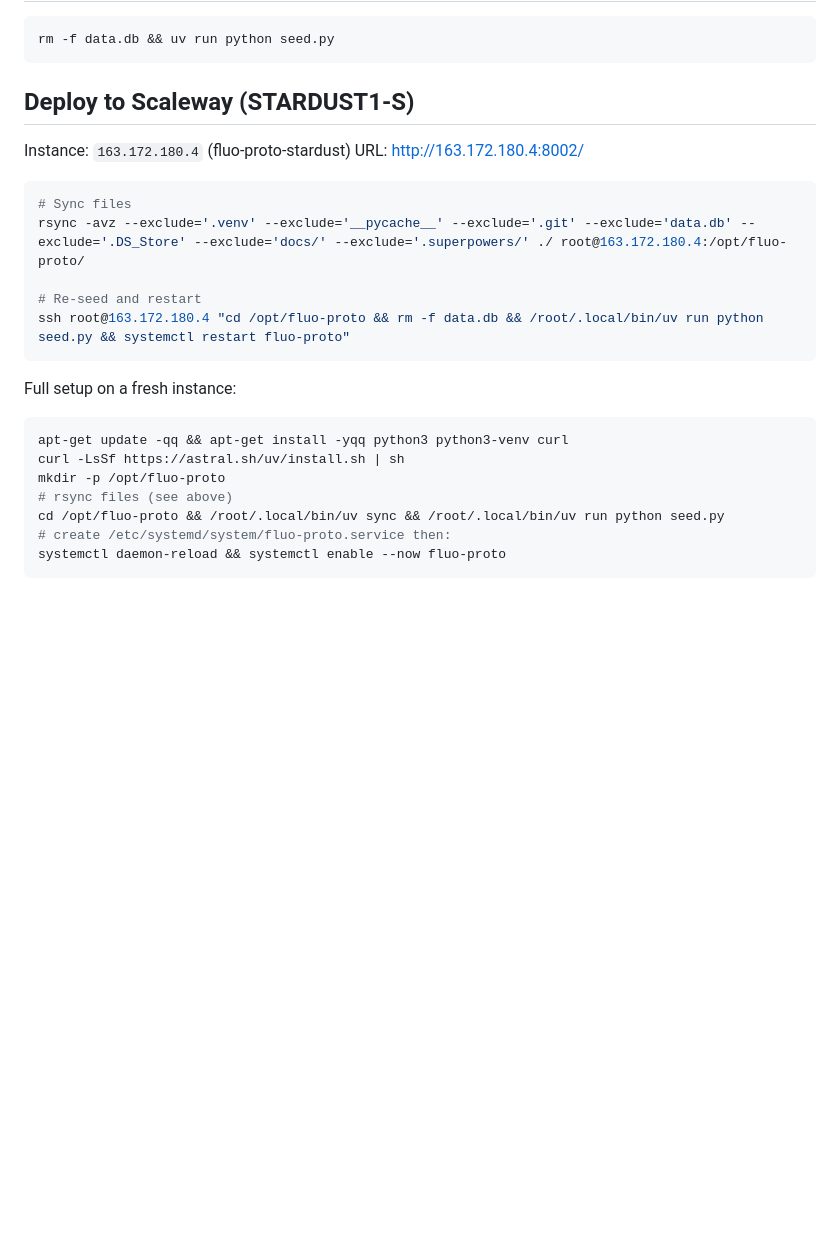
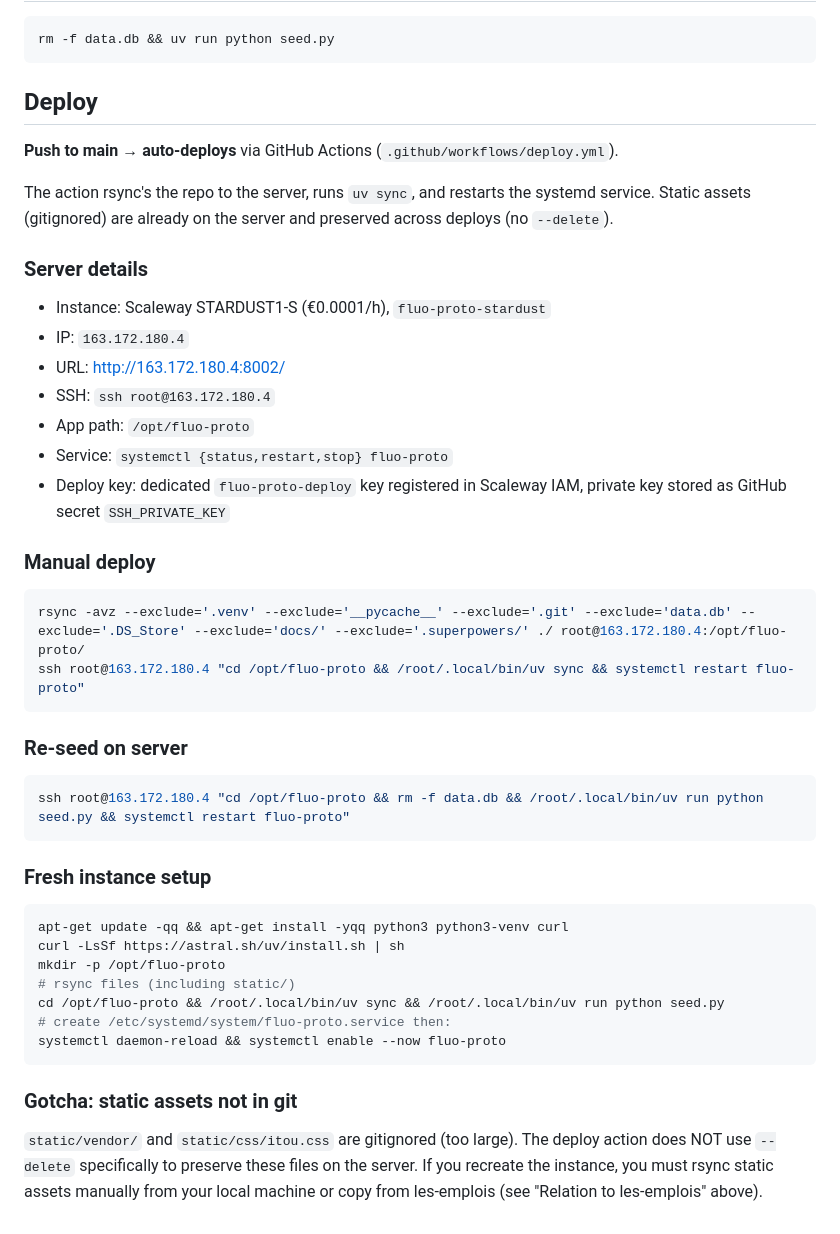
Before and after one commit to louije/fluo-proto, a Markdown page: CLAUDE.md, the part around the change. Drawn GitHub-style; blank space fills up the shorter version.

Commit message:
Add PROTOTYPE.md guide and update CLAUDE.md deploy docs

````diff
--- a/CLAUDE.md
+++ b/CLAUDE.md
@@ -62,26 +62,47 @@ uv run uvicorn app:app --reload --host 0.0.0.0 --port 8002
 rm -f data.db && uv run python seed.py
 ```
 
-## Deploy to Scaleway (STARDUST1-S)
+## Deploy
 
-Instance: `163.172.180.4` (fluo-proto-stardust)
-URL: http://163.172.180.4:8002/
+**Push to main → auto-deploys** via GitHub Actions (`.github/workflows/deploy.yml`).
+
+The action rsync's the repo to the server, runs `uv sync`, and restarts the systemd service. Static assets (gitignored) are already on the server and preserved across deploys (no `--delete`).
+
+### Server details
+
+- Instance: Scaleway STARDUST1-S (€0.0001/h), `fluo-proto-stardust`
+- IP: `163.172.180.4`
+- URL: http://163.172.180.4:8002/
+- SSH: `ssh root@163.172.180.4`
+- App path: `/opt/fluo-proto`
+- Service: `systemctl {status,restart,stop} fluo-proto`
+- Deploy key: dedicated `fluo-proto-deploy` key registered in Scaleway IAM, private key stored as GitHub secret `SSH_PRIVATE_KEY`
+
+### Manual deploy
 
 ```bash
-# Sync files
 rsync -avz --exclude='.venv' --exclude='__pycache__' --exclude='.git' --exclude='data.db' --exclude='.DS_Store' --exclude='docs/' --exclude='.superpowers/' ./ root@163.172.180.4:/opt/fluo-proto/
+ssh root@163.172.180.4 "cd /opt/fluo-proto && /root/.local/bin/uv sync && systemctl restart fluo-proto"
+```
 
-# Re-seed and restart
+### Re-seed on server
+
+```bash
 ssh root@163.172.180.4 "cd /opt/fluo-proto && rm -f data.db && /root/.local/bin/uv run python seed.py && systemctl restart fluo-proto"
 ```
 
-Full setup on a fresh instance:
+### Fresh instance setup
+
 ```bash
 apt-get update -qq && apt-get install -yqq python3 python3-venv curl
 curl -LsSf https://astral.sh/uv/install.sh | sh
 mkdir -p /opt/fluo-proto
-# rsync files (see above)
+# rsync files (including static/)
 cd /opt/fluo-proto && /root/.local/bin/uv sync && /root/.local/bin/uv run python seed.py
 # create /etc/systemd/system/fluo-proto.service then:
 systemctl daemon-reload && systemctl enable --now fluo-proto
 ```
+
+### Gotcha: static assets not in git
+
+`static/vendor/` and `static/css/itou.css` are gitignored (too large). The deploy action does NOT use `--delete` specifically to preserve these files on the server. If you recreate the instance, you must rsync static assets manually from your local machine or copy from les-emplois (see "Relation to les-emplois" above).
````
Also changed, not shown: PROTOTYPE.md (added, +554 -0 lines).
